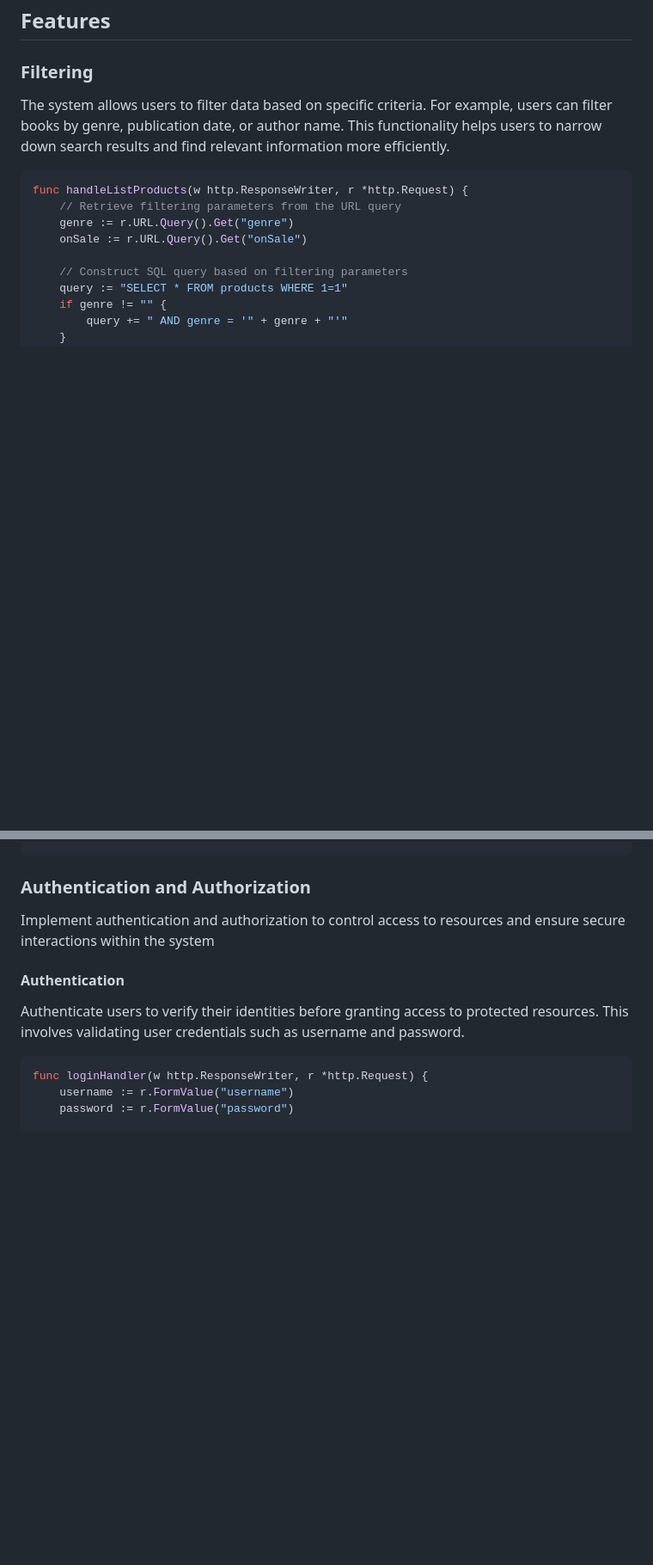
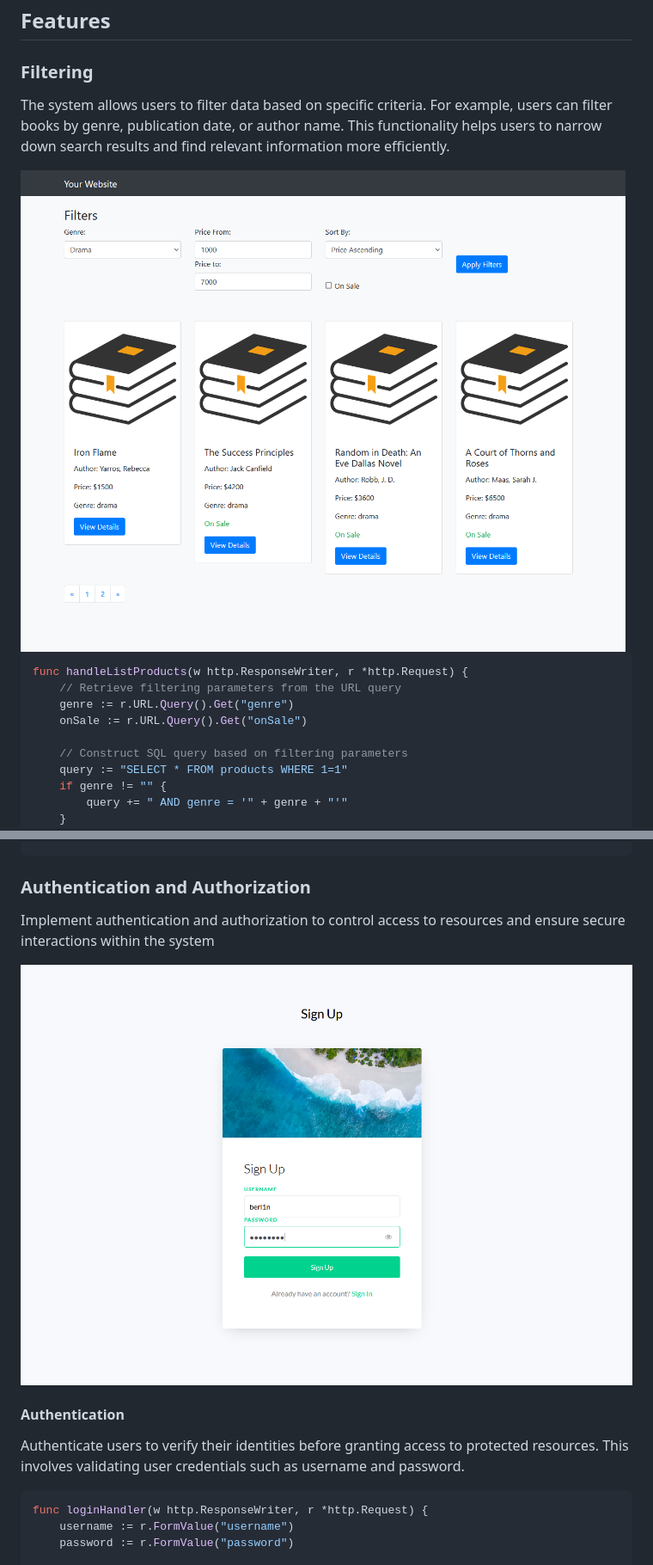
Before and after one commit to Atabek04/bookstore-go, a Markdown page: README.md, 2 parts joined by grey strips. Shown: that part at 86% size. Rendered like a GitHub page; pictures changed too: screenshots/signup.png (added); blank space fills up the shorter version.

Commit message:
final readme.md

````diff
--- a/README.md
+++ b/README.md
@@ -25,7 +29,11 @@ Provide a brief overview of the project, its purpose, and its goals.
 
 ### Filtering
 
+
+
 The system allows users to filter data based on specific criteria. For example, users can filter books by genre, publication date, or author name. This functionality helps users to narrow down search results and find relevant information more efficiently.
+
+<img src="screenshots/filter.png">
 
 ```go
 func handleListProducts(w http.ResponseWriter, r *http.Request) {
@@ -101,6 +114,8 @@ func handleListProducts(w http.ResponseWriter, r *http.Request) {
 
 ### Authentication and Authorization
 Implement authentication and authorization to control access to resources and ensure secure interactions within the system
+
+<img src="screenshots/signup.png">
 
 #### Authentication
 Authenticate users to verify their identities before granting access to protected resources. This involves validating user credentials such as username and password.
````
Also changed, not shown: other parts of README.md (+9 -0 lines).
